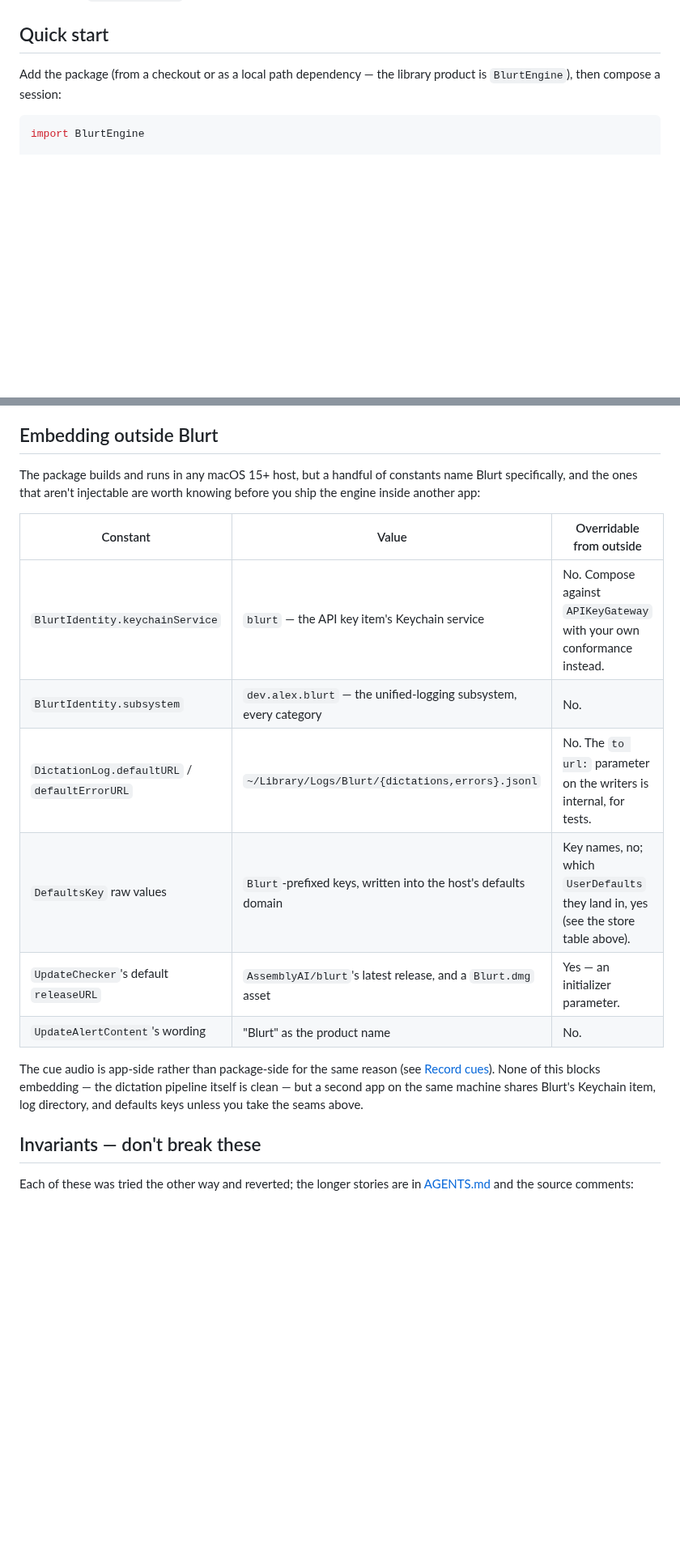
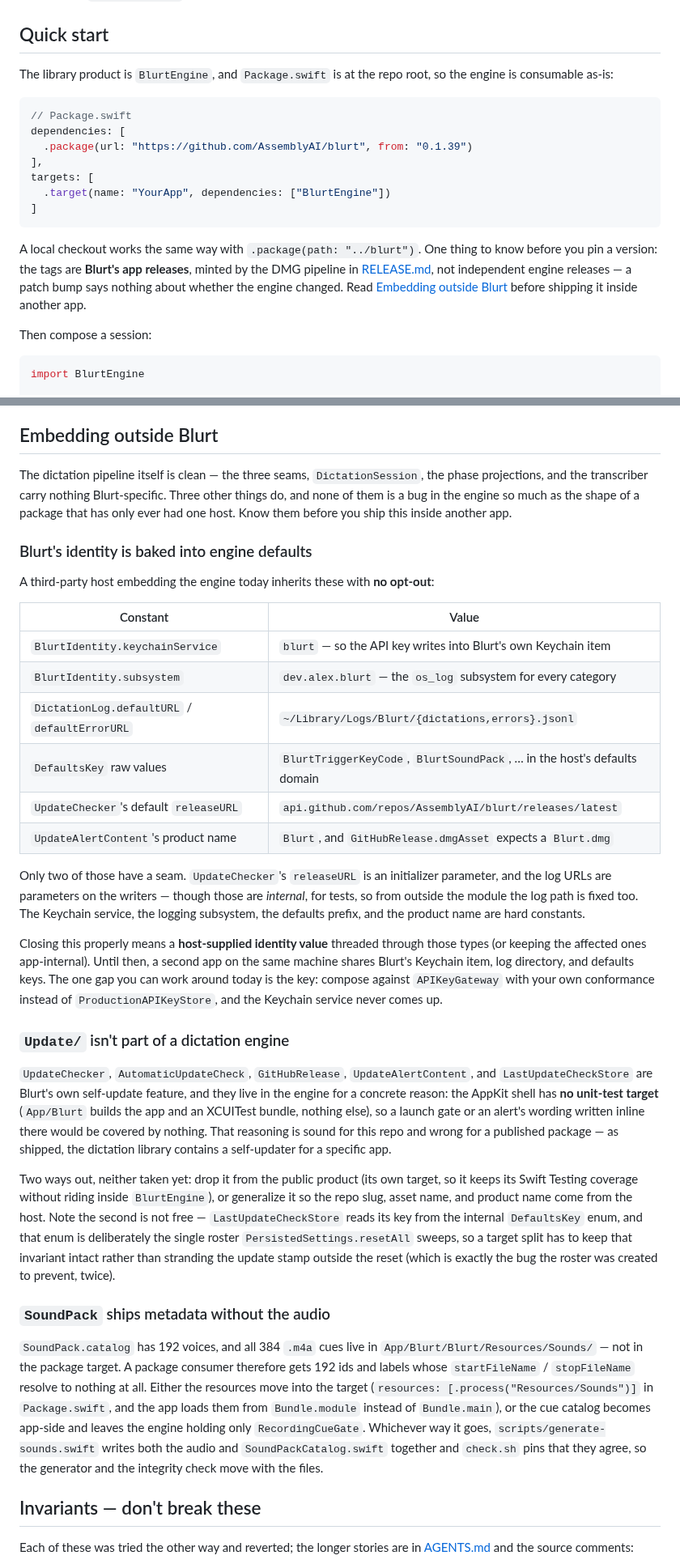
Before and after one commit to AssemblyAI/blurt, a Markdown page: BLURTENGINE.md, 2 parts joined by grey strips. Shown at 81% size. Drawn GitHub-style; blank space fills up the shorter version.

Commit message:
docs: how to consume the package, and the three gaps in the way
Quick start only said "from a checkout or as a local path dependency",
which undersold it — Package.swift is at the repo root with a semver tag
history, so the engine is consumable today. Shows the actual
.package(url:from:) snippet, and flags that the tags are Blurt's app
releases from the DMG pipeline rather than independent engine releases, so
a patch bump says nothing about whether the engine changed.

Expands "Embedding outside Blurt" into the three things that are actually
in the way of a third-party host, each with what closing it would take:

- Blurt's identity baked into engine defaults (Keychain service, os_log
  subsystem, log paths, defaults prefix, update feed, product name) — only
  the update URL has a real seam from outside, and the rest need a
  host-supplied identity value.
- Update/ being Blurt's self-updater inside a dictation library, why it
  lives in the engine at all (the shell has no unit-test target), and why
  a target split has to keep the DefaultsKey reset roster intact.
- SoundPack shipping 192 voices whose cue stems resolve to nothing,
  because all 384 .m4a files are app-side.

Also corrects the catalog size in Record cues to the exact 192.

Docs only; no source changes. scripts/check.sh --portable passes.

Co-Authored-By: Claude Opus 5 <noreply@anthropic.com>
Claude-Session: https://claude.ai/code/session_012cpCgfMDhNBQYFQS2zgDGy

````diff
--- a/BLURTENGINE.md
+++ b/BLURTENGINE.md
@@ -12,7 +12,21 @@ What the engine does **not** contain: windows, overlays, menus, or event taps. T
 
 ## Quick start
 
-Add the package (from a checkout or as a local path dependency — the library product is `BlurtEngine`), then compose a session:
+The library product is `BlurtEngine`, and `Package.swift` is at the repo root, so the engine is consumable as-is:
+
+```swift
+// Package.swift
+dependencies: [
+  .package(url: "https://github.com/AssemblyAI/blurt", from: "0.1.39")
+],
+targets: [
+  .target(name: "YourApp", dependencies: ["BlurtEngine"])
+]
+```
+
+A local checkout works the same way with `.package(path: "../blurt")`. One thing to know before you pin a version: the tags are **Blurt's app releases**, minted by the DMG pipeline in [RELEASE.md](RELEASE.md), not independent engine releases — a patch bump says nothing about whether the engine changed. Read [Embedding outside Blurt](#embedding-outside-blurt) before shipping it inside another app.
+
+Then compose a session:
 
 ```swift
 import BlurtEngine
@@ -234,18 +248,34 @@ Run `swift test` for the engine suites (`--filter DictationSessionTests` for one
 
 ## Embedding outside Blurt
 
-The package builds and runs in any macOS 15+ host, but a handful of constants name Blurt specifically, and the ones that aren't injectable are worth knowing before you ship the engine inside another app:
+The dictation pipeline itself is clean — the three seams, `DictationSession`, the phase projections, and the transcriber carry nothing Blurt-specific. Three other things do, and none of them is a bug in the engine so much as the shape of a package that has only ever had one host. Know them before you ship this inside another app.
 
-| Constant                                      | Value                                                            | Overridable from outside                                                           |
-| --------------------------------------------- | ---------------------------------------------------------------- | ---------------------------------------------------------------------------------- |
-| `BlurtIdentity.keychainService`               | `blurt` — the API key item's Keychain service                    | No. Compose against `APIKeyGateway` with your own conformance instead.             |
-| `BlurtIdentity.subsystem`                     | `dev.alex.blurt` — the unified-logging subsystem, every category | No.                                                                                |
-| `DictationLog.defaultURL` / `defaultErrorURL` | `~/Library/Logs/Blurt/{dictations,errors}.jsonl`                 | No. The `to url:` parameter on the writers is internal, for tests.                 |
-| `DefaultsKey` raw values                      | `Blurt`-prefixed keys, written into the host's defaults domain   | Key names, no; which `UserDefaults` they land in, yes (see the store table above). |
-| `UpdateChecker`'s default `releaseURL`        | `AssemblyAI/blurt`'s latest release, and a `Blurt.dmg` asset     | Yes — an initializer parameter.                                                    |
-| `UpdateAlertContent`'s wording                | "Blurt" as the product name                                      | No.                                                                                |
+### Blurt's identity is baked into engine defaults
 
-The cue audio is app-side rather than package-side for the same reason (see [Record cues](#record-cues)). None of this blocks embedding — the dictation pipeline itself is clean — but a second app on the same machine shares Blurt's Keychain item, log directory, and defaults keys unless you take the seams above.
+A third-party host embedding the engine today inherits these with **no opt-out**:
+
+| Constant                                      | Value                                                                    |
+| --------------------------------------------- | ------------------------------------------------------------------------ |
+| `BlurtIdentity.keychainService`               | `blurt` — so the API key writes into Blurt's own Keychain item           |
+| `BlurtIdentity.subsystem`                     | `dev.alex.blurt` — the `os_log` subsystem for every category             |
+| `DictationLog.defaultURL` / `defaultErrorURL` | `~/Library/Logs/Blurt/{dictations,errors}.jsonl`                         |
+| `DefaultsKey` raw values                      | `BlurtTriggerKeyCode`, `BlurtSoundPack`, … in the host's defaults domain |
+| `UpdateChecker`'s default `releaseURL`        | `api.github.com/repos/AssemblyAI/blurt/releases/latest`                  |
+| `UpdateAlertContent`'s product name           | `Blurt`, and `GitHubRelease.dmgAsset` expects a `Blurt.dmg`              |
+
+Only two of those have a seam. `UpdateChecker`'s `releaseURL` is an initializer parameter, and the log URLs are parameters on the writers — though those are _internal_, for tests, so from outside the module the log path is fixed too. The Keychain service, the logging subsystem, the defaults prefix, and the product name are hard constants.
+
+Closing this properly means a **host-supplied identity value** threaded through those types (or keeping the affected ones app-internal). Until then, a second app on the same machine shares Blurt's Keychain item, log directory, and defaults keys. The one gap you can work around today is the key: compose against `APIKeyGateway` with your own conformance instead of `ProductionAPIKeyStore`, and the Keychain service never comes up.
+
+### `Update/` isn't part of a dictation engine
+
+`UpdateChecker`, `AutomaticUpdateCheck`, `GitHubRelease`, `UpdateAlertContent`, and `LastUpdateCheckStore` are Blurt's own self-update feature, and they live in the engine for a concrete reason: the AppKit shell has **no unit-test target** (`App/Blurt` builds the app and an XCUITest bundle, nothing else), so a launch gate or an alert's wording written inline there would be covered by nothing. That reasoning is sound for this repo and wrong for a published package — as shipped, the dictation library contains a self-updater for a specific app.
+
+Two ways out, neither taken yet: drop it from the public product (its own target, so it keeps its Swift Testing coverage without riding inside `BlurtEngine`), or generalize it so the repo slug, asset name, and product name come from the host. Note the second is not free — `LastUpdateCheckStore` reads its key from the internal `DefaultsKey` enum, and that enum is deliberately the single roster `PersistedSettings.resetAll` sweeps, so a target split has to keep that invariant intact rather than stranding the update stamp outside the reset (which is exactly the bug the roster was created to prevent, twice).
+
+### `SoundPack` ships metadata without the audio
+
+`SoundPack.catalog` has 192 voices, and all 384 `.m4a` cues live in `App/Blurt/Blurt/Resources/Sounds/` — not in the package target. A package consumer therefore gets 192 ids and labels whose `startFileName` / `stopFileName` resolve to nothing at all. Either the resources move into the target (`resources: [.process("Resources/Sounds")]` in `Package.swift`, and the app loads them from `Bundle.module` instead of `Bundle.main`), or the cue catalog becomes app-side and leaves the engine holding only `RecordingCueGate`. Whichever way it goes, `scripts/generate-sounds.swift` writes both the audio and `SoundPackCatalog.swift` together and `check.sh` pins that they agree, so the generator and the integrity check move with the files.
 
 ## Invariants — don't break these
 
````
Also changed, not shown: other parts of BLURTENGINE.md (+2 -2 lines).
